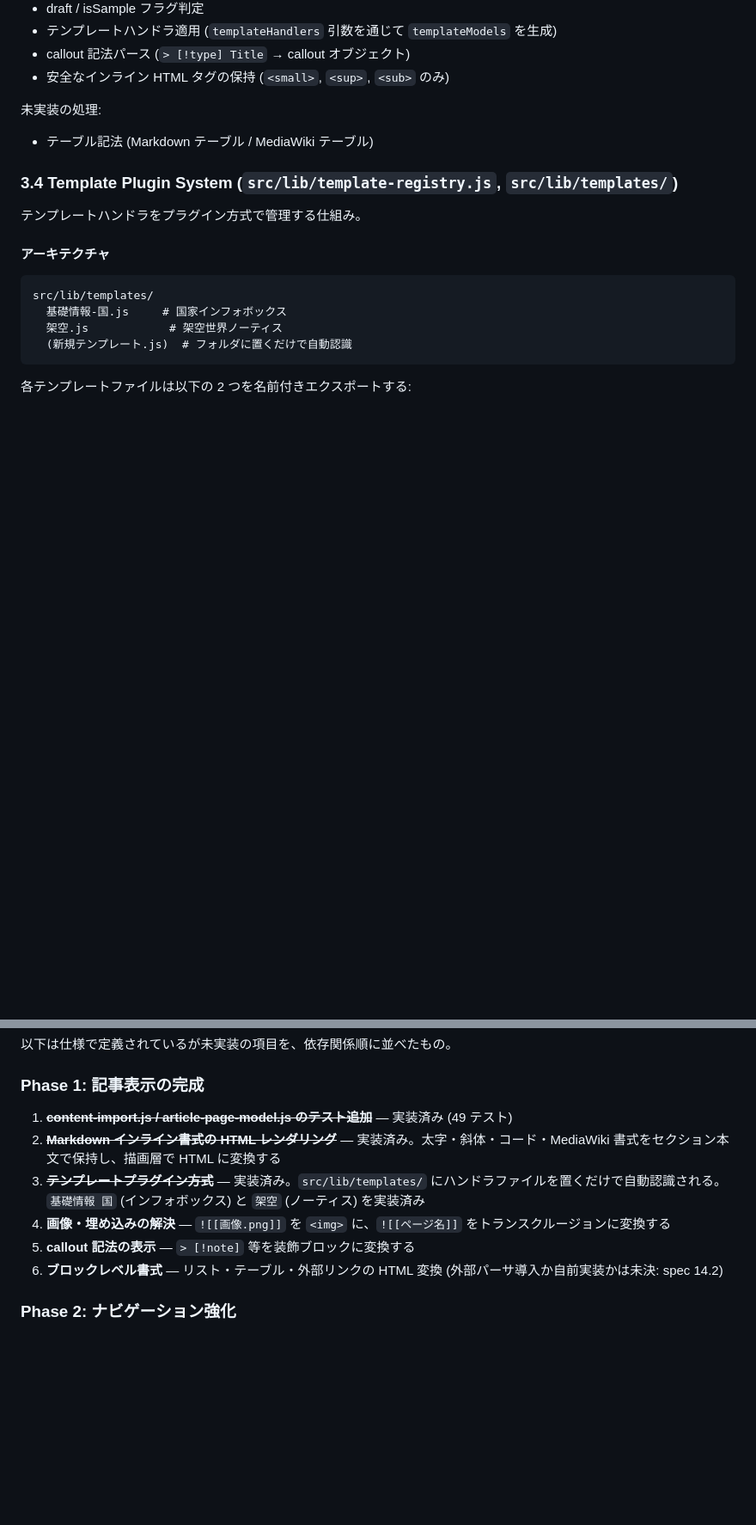
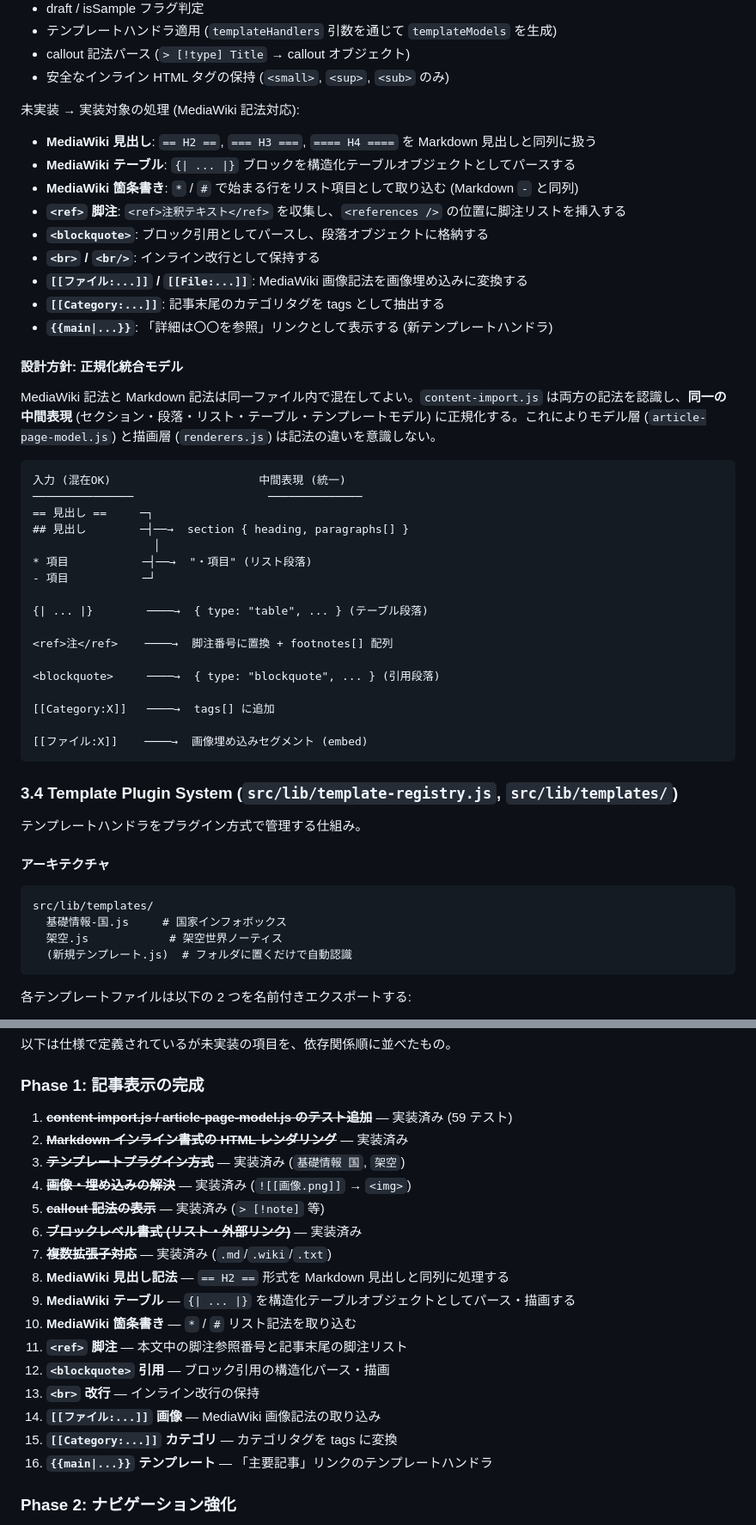
Before and after one commit to asteain-ninia/WikiLikePages, a Markdown page: docs/implementation-architecture.md, 2 parts joined by grey strips. Shown at 86% size. Rendered like a GitHub page; blank space fills up the shorter version.

````diff
--- a/docs/implementation-architecture.md
+++ b/docs/implementation-architecture.md
@@ -106,9 +108,41 @@ package.json
 - callout 記法パース (`> [!type] Title` → callout オブジェクト)
 - 安全なインライン HTML タグの保持 (`<small>`, `<sup>`, `<sub>` のみ)
 
-未実装の処理:
+未実装 → 実装対象の処理 (MediaWiki 記法対応):
 
-- テーブル記法 (Markdown テーブル / MediaWiki テーブル)
+- **MediaWiki 見出し**: `== H2 ==`, `=== H3 ===`, `==== H4 ====` を Markdown 見出しと同列に扱う
+- **MediaWiki テーブル**: `{| ... |}` ブロックを構造化テーブルオブジェクトとしてパースする
+- **MediaWiki 箇条書き**: `*` / `#` で始まる行をリスト項目として取り込む (Markdown `-` と同列)
+- **`<ref>` 脚注**: `<ref>注釈テキスト</ref>` を収集し、`<references />` の位置に脚注リストを挿入する
+- **`<blockquote>`**: ブロック引用としてパースし、段落オブジェクトに格納する
+- **`<br>` / `<br/>`**: インライン改行として保持する
+- **`[[ファイル:...]]` / `[[File:...]]`**: MediaWiki 画像記法を画像埋め込みに変換する
+- **`[[Category:...]]`**: 記事末尾のカテゴリタグを tags として抽出する
+- **`{{main|...}}`**: 「詳細は〇〇を参照」リンクとして表示する (新テンプレートハンドラ)
+
+#### 設計方針: 正規化統合モデル
+
+MediaWiki 記法と Markdown 記法は同一ファイル内で混在してよい。`content-import.js` は両方の記法を認識し、**同一の中間表現** (セクション・段落・リスト・テーブル・テンプレートモデル) に正規化する。これによりモデル層 (`article-page-model.js`) と描画層 (`renderers.js`) は記法の違いを意識しない。
+
+```text
+入力 (混在OK)                      中間表現 (統一)
+───────────────                    ──────────────
+== 見出し ==     ─┐
+## 見出し        ─┤──→  section { heading, paragraphs[] }
+                  │
+* 項目           ─┤──→  "・項目" (リスト段落)
+- 項目           ─┘
+
+{| ... |}        ────→  { type: "table", ... } (テーブル段落)
+
+<ref>注</ref>    ────→  脚注番号に置換 + footnotes[] 配列
+
+<blockquote>     ────→  { type: "blockquote", ... } (引用段落)
+
+[[Category:X]]   ────→  tags[] に追加
+
+[[ファイル:X]]    ────→  画像埋め込みセグメント (embed)
+```
 
 ### 3.4 Template Plugin System (`src/lib/template-registry.js`, `src/lib/templates/`)
 
@@ -272,12 +310,22 @@ HTML 文字列を返す描画関数群。DOM 操作は含まない。
 
 ### Phase 1: 記事表示の完成
 
-1. ~~**content-import.js / article-page-model.js のテスト追加**~~ — 実装済み (49 テスト)
-2. ~~**Markdown インライン書式の HTML レンダリング**~~ — 実装済み。太字・斜体・コード・MediaWiki 書式をセクション本文で保持し、描画層で HTML に変換する
-3. ~~**テンプレートプラグイン方式**~~ — 実装済み。`src/lib/templates/` にハンドラファイルを置くだけで自動認識される。`基礎情報 国` (インフォボックス) と `架空` (ノーティス) を実装済み
-4. **画像・埋め込みの解決** — `![[画像.png]]` を `<img>` に、`![[ページ名]]` をトランスクルージョンに変換する
-5. **callout 記法の表示** — `> [!note]` 等を装飾ブロックに変換する
-6. **ブロックレベル書式** — リスト・テーブル・外部リンクの HTML 変換 (外部パーサ導入か自前実装かは未決: spec 14.2)
+1. ~~**content-import.js / article-page-model.js のテスト追加**~~ — 実装済み (59 テスト)
+2. ~~**Markdown インライン書式の HTML レンダリング**~~ — 実装済み
+3. ~~**テンプレートプラグイン方式**~~ — 実装済み (`基礎情報 国`, `架空`)
+4. ~~**画像・埋め込みの解決**~~ — 実装済み (`![[画像.png]]` → `<img>`)
+5. ~~**callout 記法の表示**~~ — 実装済み (`> [!note]` 等)
+6. ~~**ブロックレベル書式 (リスト・外部リンク)**~~ — 実装済み
+7. ~~**複数拡張子対応**~~ — 実装済み (`.md`/`.wiki`/`.txt`)
+8. **MediaWiki 見出し記法** — `== H2 ==` 形式を Markdown 見出しと同列に処理する
+9. **MediaWiki テーブル** — `{| ... |}` を構造化テーブルオブジェクトとしてパース・描画する
+10. **MediaWiki 箇条書き** — `*` / `#` リスト記法を取り込む
+11. **`<ref>` 脚注** — 本文中の脚注参照番号と記事末尾の脚注リスト
+12. **`<blockquote>` 引用** — ブロック引用の構造化パース・描画
+13. **`<br>` 改行** — インライン改行の保持
+14. **`[[ファイル:...]]` 画像** — MediaWiki 画像記法の取り込み
+15. **`[[Category:...]]` カテゴリ** — カテゴリタグを tags に変換
+16. **`{{main|...}}` テンプレート** — 「主要記事」リンクのテンプレートハンドラ
 
 ### Phase 2: ナビゲーション強化
 
````
Also changed, not shown: other parts of docs/implementation-architecture.md (+10 -4 lines), docs/spec.md (+31 -7 lines).
